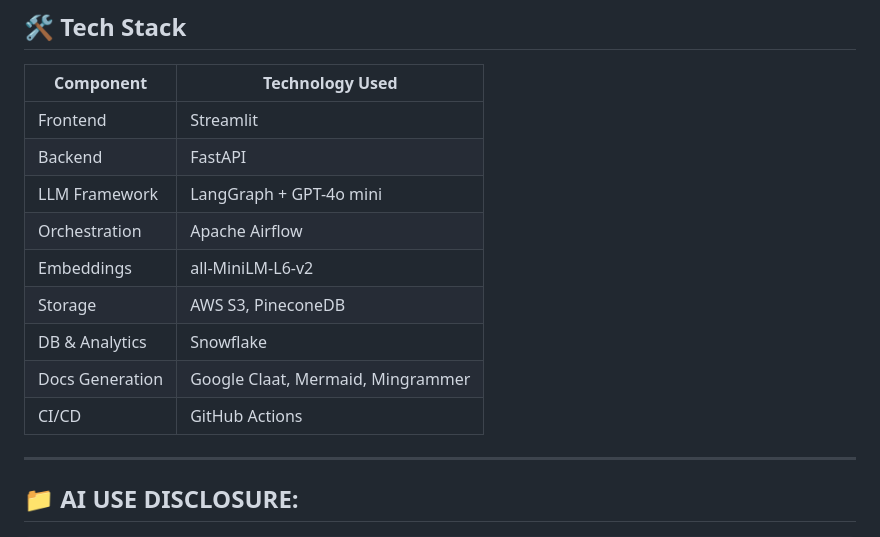
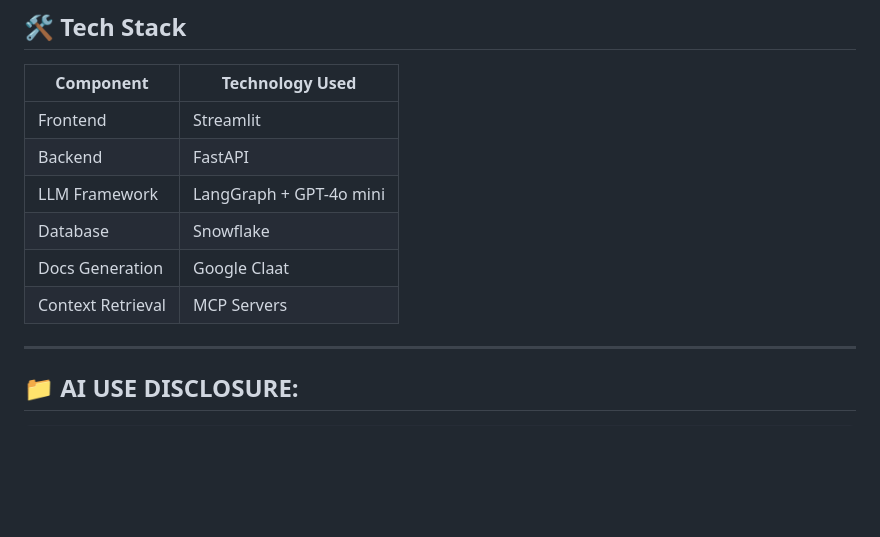
Before and after one commit to BigDataSystemsTeam5/Final_Project, a Markdown page: README.md, the part around the change printed below. Rendered like a GitHub page; blank space fills up the shorter version.

```diff
--- a/README.md
+++ b/README.md
@@ -51,12 +35,9 @@ It automatically produces:
 | Frontend         | Streamlit                |
 | Backend          | FastAPI                  |
 | LLM Framework    | LangGraph + GPT-4o mini  |
-| Orchestration    | Apache Airflow           |
-| Embeddings       | all-MiniLM-L6-v2         |
-| Storage          | AWS S3, PineconeDB       |
-| DB & Analytics   | Snowflake                |
-| Docs Generation  | Google Claat, Mermaid, Mingrammer |
-| CI/CD            | GitHub Actions           |
+| Database         | Snowflake                |
+| Docs Generation  | Google Claat             |
+| Context Retrieval| MCP Servers              |
 
 ---
 
```
Also changed, not shown: other parts of README.md (+3 -19 lines), project_proposal_new/Project_Final.png (added), project_proposal_old/autodoc-ai-codelab.md (renamed from autodoc-ai-codelab.md), project_proposal_old/image.png (renamed from image.png), 10 other files.
